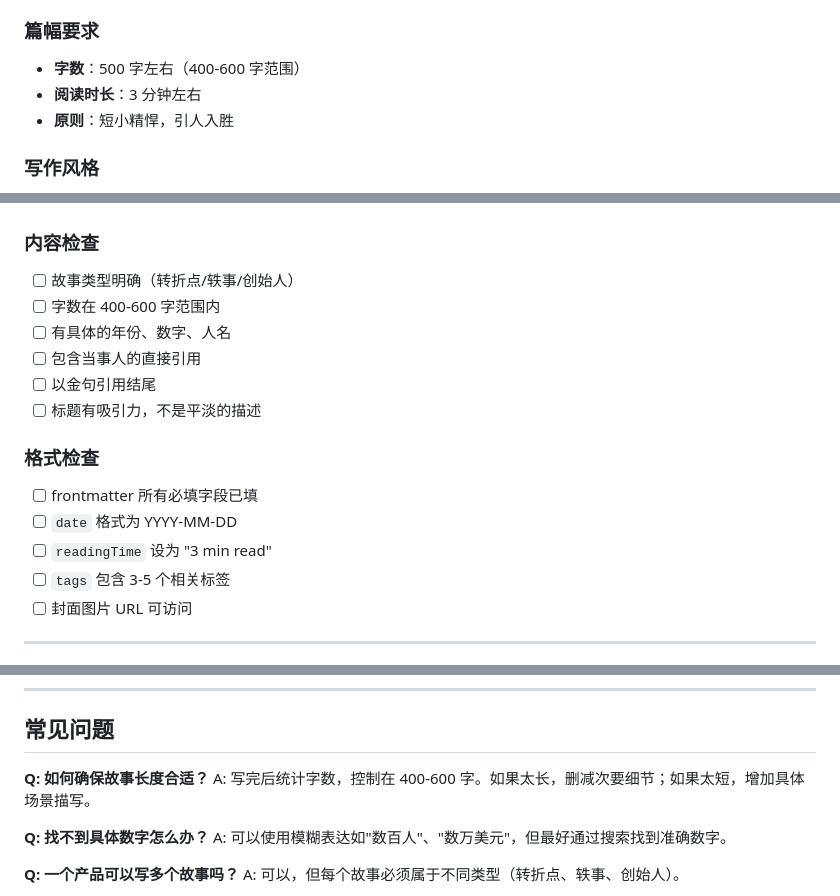
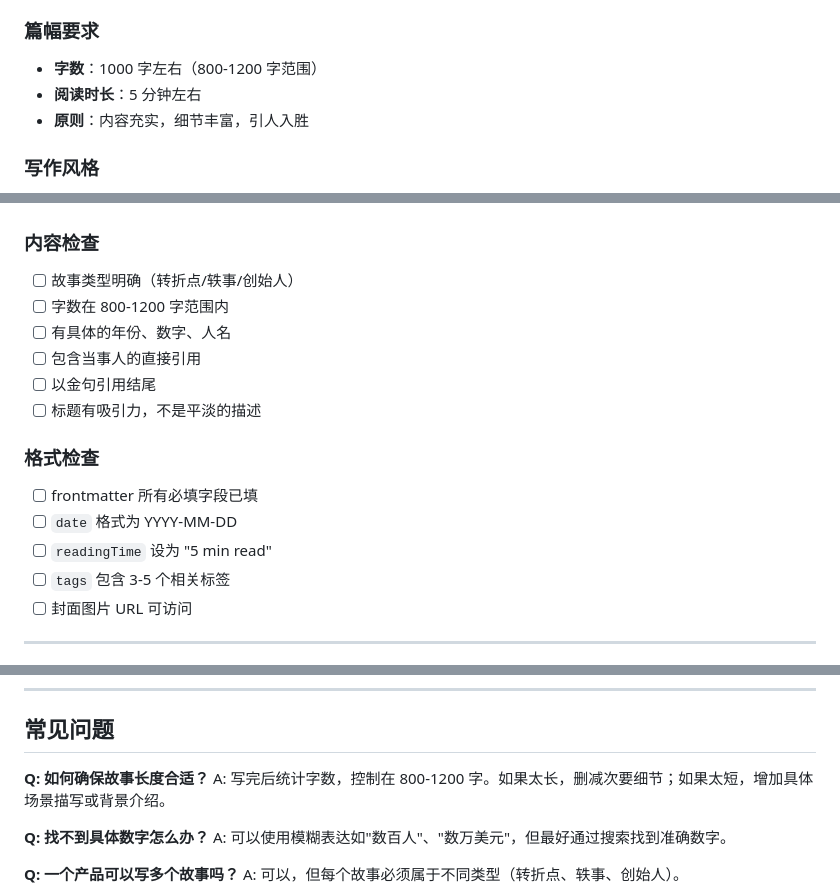
Before and after one commit to redisread/product-stories, a Markdown page: AGENT_GUIDE.md, 3 parts joined by grey strips. Rendered like a GitHub page.

```diff
--- a/AGENT_GUIDE.md
+++ b/AGENT_GUIDE.md
@@ -45,9 +45,9 @@
 
 ### 篇幅要求
 
-- **字数**：500 字左右（400-600 字范围）
-- **阅读时长**：3 分钟左右
-- **原则**：短小精悍，引人入胜
+- **字数**：1000 字左右（800-1200 字范围）
+- **阅读时长**：5 分钟左右
+- **原则**：内容充实，细节丰富，引人入胜
 
 ### 写作风格
 
@@ -249,7 +249,7 @@ curl -I "图片URL"
 ### 内容检查
 
 - [ ] 故事类型明确（转折点/轶事/创始人）
-- [ ] 字数在 400-600 字范围内
+- [ ] 字数在 800-1200 字范围内
 - [ ] 有具体的年份、数字、人名
 - [ ] 包含当事人的直接引用
 - [ ] 以金句引用结尾
@@ -259,7 +259,7 @@ curl -I "图片URL"
 
 - [ ] frontmatter 所有必填字段已填
 - [ ] `date` 格式为 YYYY-MM-DD
-- [ ] `readingTime` 设为 "3 min read"
+- [ ] `readingTime` 设为 "5 min read"
 - [ ] `tags` 包含 3-5 个相关标签
 - [ ] 封面图片 URL 可访问
 
@@ -280,7 +280,7 @@ curl -I "图片URL"
 ## 常见问题
 
 **Q: 如何确保故事长度合适？**
-A: 写完后统计字数，控制在 400-600 字。如果太长，删减次要细节；如果太短，增加具体场景描写。
+A: 写完后统计字数，控制在 800-1200 字。如果太长，删减次要细节；如果太短，增加具体场景描写或背景介绍。
 
 **Q: 找不到具体数字怎么办？**
 A: 可以使用模糊表达如"数百人"、"数万美元"，但最好通过搜索找到准确数字。
```
Also changed, not shown: other parts of AGENT_GUIDE.md (+22 -22 lines).
